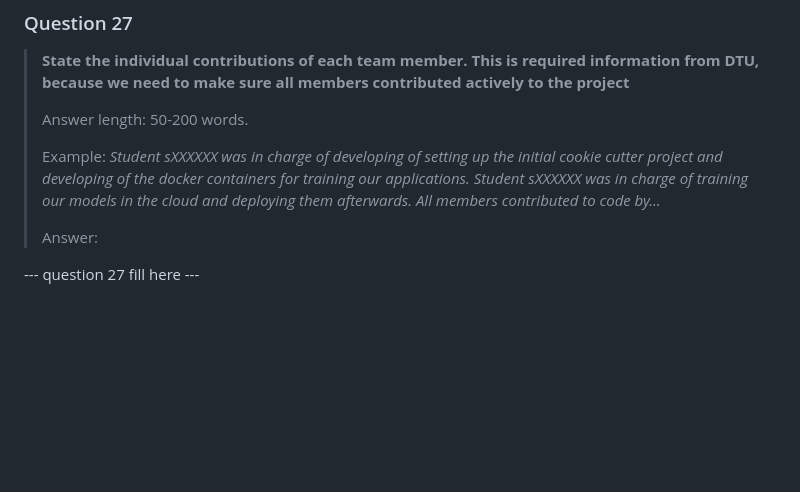
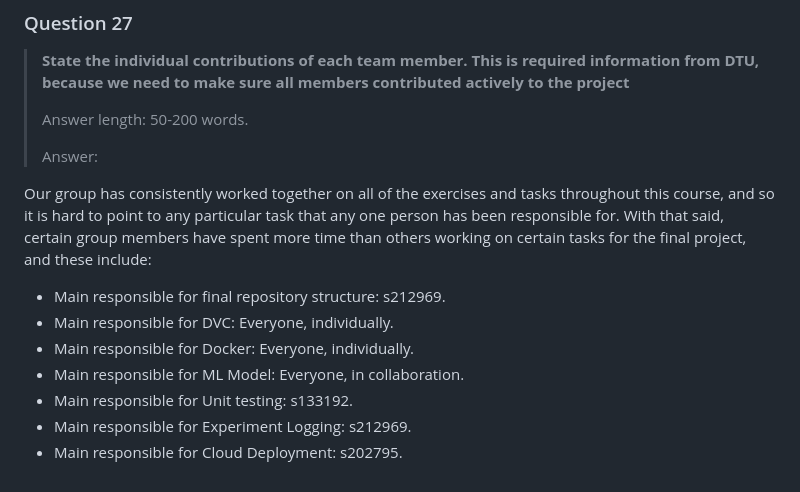
Before and after one commit to Flowx08/mlops, a Markdown page: reports/README.md, the part around the change. Drawn GitHub-style; blank space fills up the shorter version.

```diff
--- a/reports/README.md
+++ b/reports/README.md
@@ -411,12 +411,13 @@ Far and away the most troublesome part of the project was getting Docker to work
 >
 > Answer length: 50-200 words.
 >
-> Example:
-> *Student sXXXXXX was in charge of developing of setting up the initial cookie cutter project and developing of the*
-> *docker containers for training our applications.*
-> *Student sXXXXXX was in charge of training our models in the cloud and deploying them afterwards.*
-> *All members contributed to code by...*
->
 > Answer:
 
---- question 27 fill here ---
+Our group has consistently worked together on all of the exercises and tasks throughout this course, and so it is hard to point to any particular task that any one person has been responsible for. With that said, certain group members have spent more time than others working on certain tasks for the final project, and these include:
+- Main responsible for final repository structure: s212969.
+- Main responsible for DVC: Everyone, individually.
+- Main responsible for Docker: Everyone, individually.
+- Main responsible for ML Model: Everyone, in collaboration.
+- Main responsible for Unit testing: s133192.
+- Main responsible for Experiment Logging: s212969.
+- Main responsible for Cloud Deployment: s202795.
```
